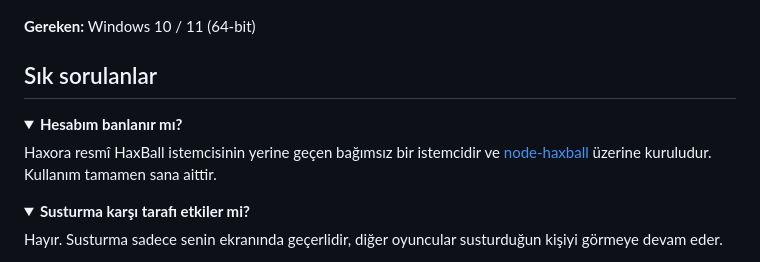
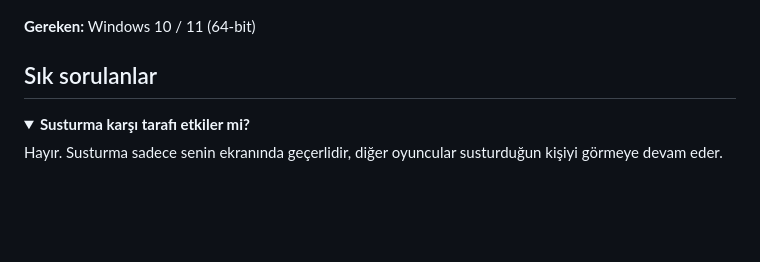
Before and after one commit to nycr0x/Haxora, a Markdown page: README.md, the part around the change. Drawn GitHub-style; folded sections open; blank space fills up the shorter version.

```diff
--- a/README.md
+++ b/README.md
@@ -55,13 +55,6 @@ Yüksek FPS, arkadaş listesi, susturma, tema ve fazlası — kurulum yok, tek d
 ## Sık sorulanlar
 
 <details>
-<summary><b>Hesabım banlanır mı?</b></summary>
-
-Haxora resmî HaxBall istemcisinin yerine geçen bağımsız bir istemcidir ve [node-haxball](https://github.com/wxyz-abcd/node-haxball) üzerine kuruludur. Kullanım tamamen sana aittir.
-
-</details>
-
-<details>
 <summary><b>Susturma karşı tarafı etkiler mi?</b></summary>
 
 Hayır. Susturma sadece senin ekranında geçerlidir, diğer oyuncular susturduğun kişiyi görmeye devam eder.
```
